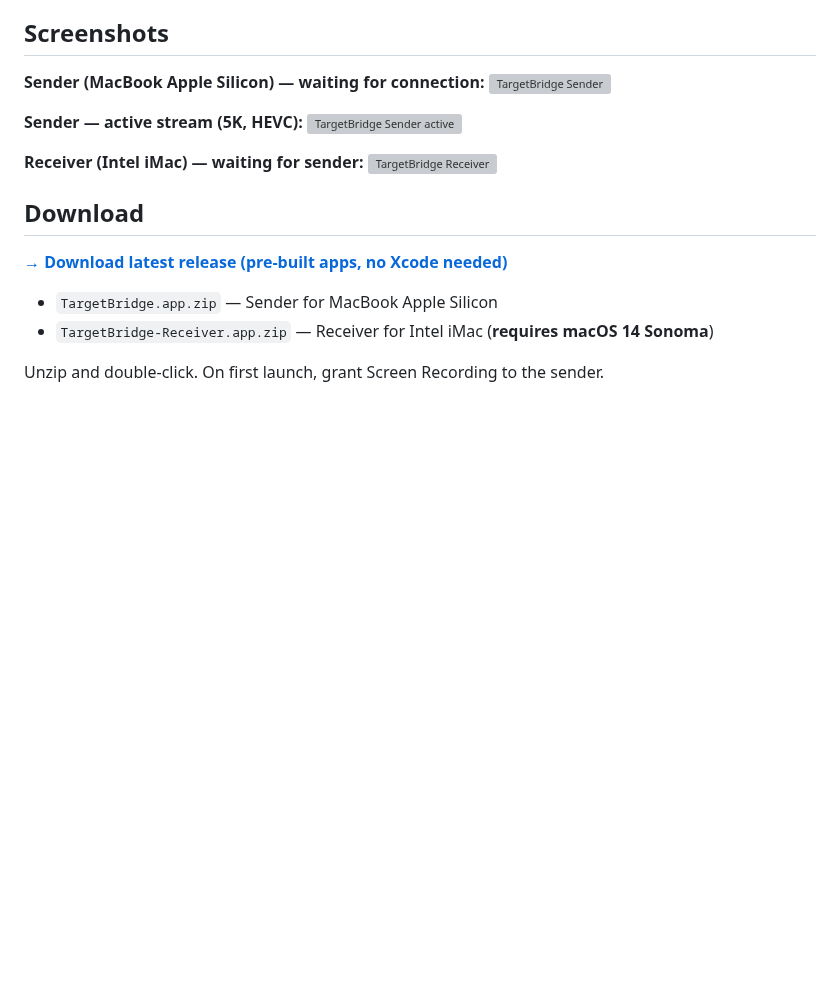
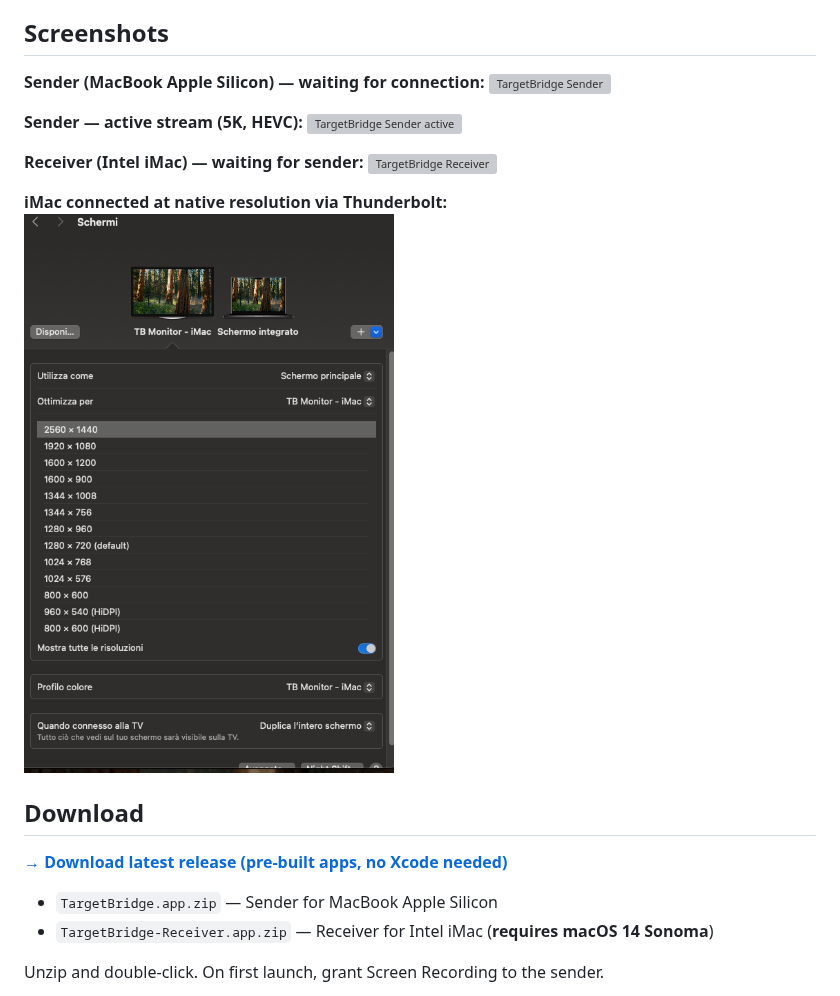
Before and after one commit to swellweb/targetBridge, a Markdown page: README.md, the part around the change. GitHub-like rendering; pictures changed too: screenshots/resolution_linked_thunderbolt.png (added); blank space fills up the shorter version; grey boxes are pictures that could not be loaded.

Commit message:
Add native resolution screenshot

```diff
--- a/README.md
+++ b/README.md
@@ -18,6 +18,9 @@ Apple removed Target Display Mode on Apple Silicon. TargetBridge brings it back
 
 **Receiver (Intel iMac) — waiting for sender:**
 ![TargetBridge Receiver](screenshots/receiver.png)
+
+**iMac connected at native resolution via Thunderbolt:**
+![TargetBridge native resolution](screenshots/resolution_linked_thunderbolt.png)
 
 ## Download
 
```
